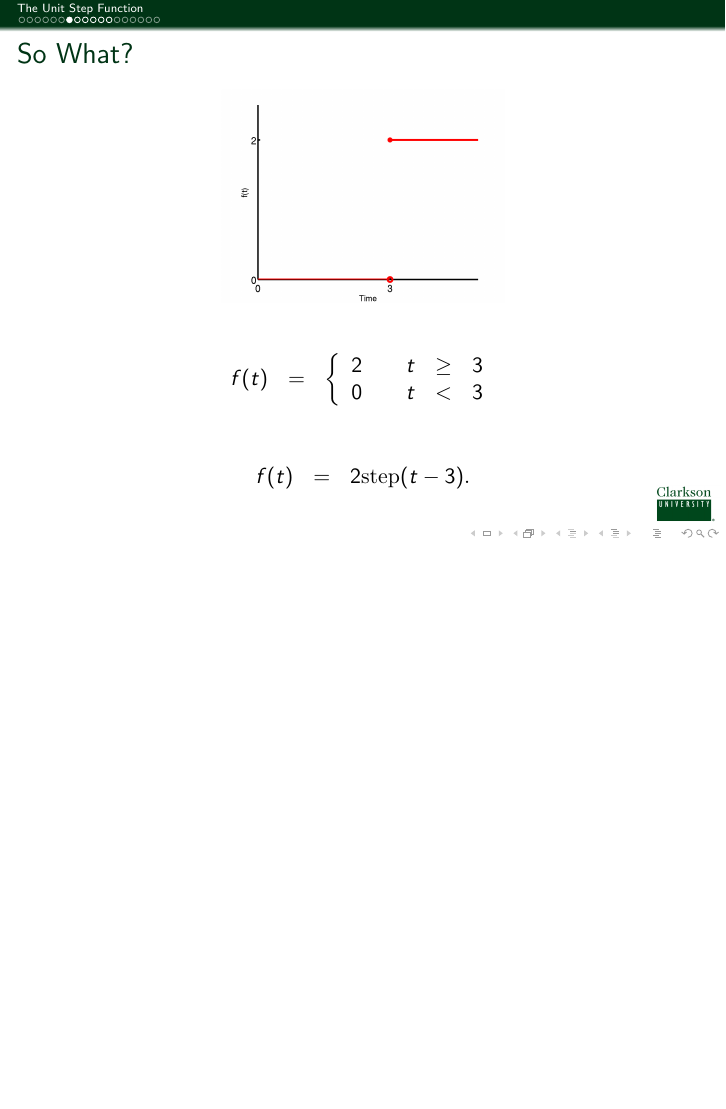
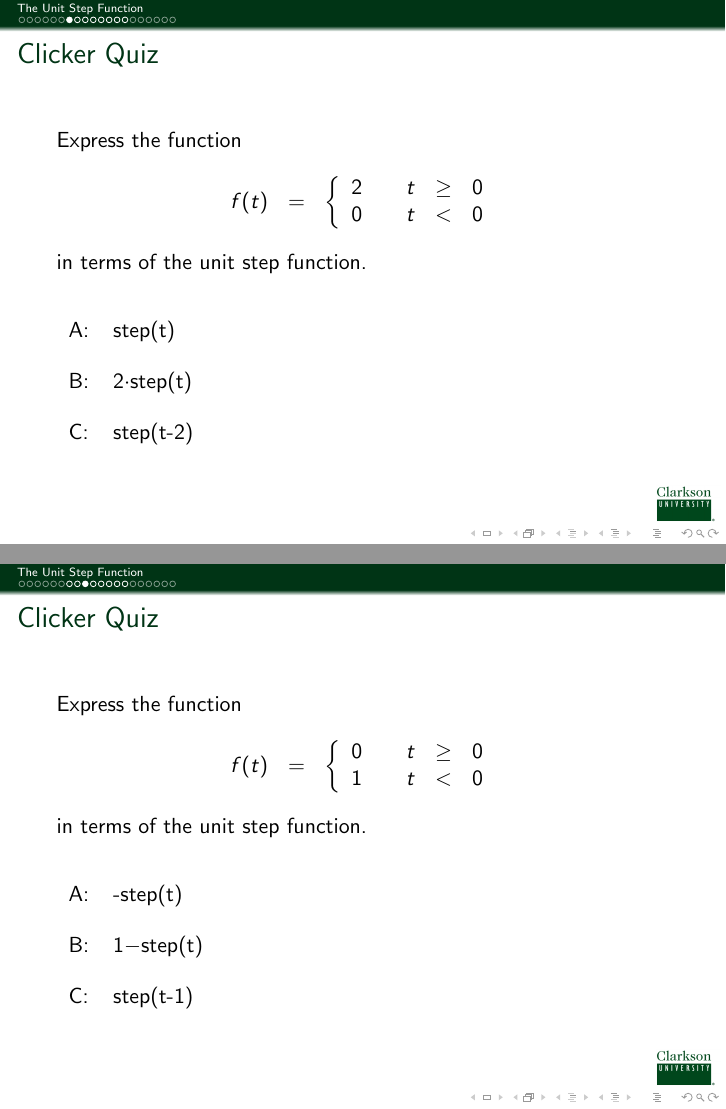
Before and after one commit to KellyBlack/ODE-Recitation-Activities, LaTeX slides (notes/DifferentialEquations.tex, which reads notes/unitStepFunction.tex): page 11 of 31 before the commit and pages 10 and 13 of 33 after it, the two joined at a grey line, the shorter picture padded with empty space. Compiled offline with pdfLaTeX.

Commit message:
Added clicker quizzes to the lecture on the step function.

```diff
--- a/notes/unitStepFunction.tex
+++ b/notes/unitStepFunction.tex
@@ -115,6 +115,66 @@
 
 \subsection{Examples Using the Unit Step Function}
 
+\iftoggle{clicker}{%
+\begin{frame}
+  \frametitle{Clicker Quiz}
+
+   \ifnum\value{clickerQuiz}=1{%
+     Express the function
+     \begin{eqnarray*}
+       f(t) & = &
+       \left\{
+         \begin{array}{r@{\hspace{2em}}rcl}
+           2 & t & \geq & 0 \\
+           0 & t & < & 0
+         \end{array}
+       \right.
+     \end{eqnarray*}
+     in terms of the unit step function.
+
+     \vspace{2em}
+     \begin{tabular}{ll}
+       A: & step(t) \\ [12pt]
+       B: & $2\cdot$step(t) \\ [12pt]
+       C: & step(t-2)
+     \end{tabular}
+
+     \vfill
+   }\fi
+
+   \ifnum\value{clickerQuiz}=2{%
+     Express the function
+     \begin{eqnarray*}
+       f(t) & = &
+       \left\{
+         \begin{array}{r@{\hspace{2em}}rcl}
+           2 & t & \geq & 0 \\
+           0 & t & < & 0
+         \end{array}
+       \right.
+     \end{eqnarray*}
+     in terms of the unit step function.
+
+     \vspace{2em}
+     \begin{tabular}{ll}
+       A: & step(t) \\ [12pt]
+       B: & $2\cdot$step(t) \\ [12pt]
+       C: & step(t-2)
+     \end{tabular}
+
+   \vfill
+   }\fi
+
+  \ifnum\value{clickerQuiz}=3{%
+
+
+  \vfill
+ }\fi
+\end{frame}
+}
+
+
+
 \begin{frame}
   \frametitle{So What?}
 
@@ -138,6 +198,65 @@
   }
 
 \end{frame}
+
+
+\iftoggle{clicker}{%
+\begin{frame}
+  \frametitle{Clicker Quiz}
+
+   \ifnum\value{clickerQuiz}=1{%
+     Express the function
+     \begin{eqnarray*}
+       f(t) & = &
+       \left\{
+         \begin{array}{r@{\hspace{2em}}rcl}
+           0 & t & \geq & 0 \\
+           1 & t & < & 0
+         \end{array}
+       \right.
+     \end{eqnarray*}
+     in terms of the unit step function.
+
+     \vspace{2em}
+     \begin{tabular}{ll}
+       A: & -step(t) \\ [12pt]
+       B: & $1-$step(t) \\ [12pt]
+       C: & step(t-1)
+     \end{tabular}
+
+     \vfill
+   }\fi
+
+   \ifnum\value{clickerQuiz}=2{%
+     Express the function
+     \begin{eqnarray*}
+       f(t) & = &
+       \left\{
+         \begin{array}{r@{\hspace{2em}}rcl}
+           0 & t & \geq & 0 \\
+           1 & t & < & 0
+         \end{array}
+       \right.
+     \end{eqnarray*}
+     in terms of the unit step function.
+
+     \vspace{2em}
+     \begin{tabular}{ll}
+       A: & -step(t) \\ [12pt]
+       B: & $1-$step(t) \\ [12pt]
+       C: & step(t-1)
+     \end{tabular}
+
+   \vfill
+   }\fi
+
+  \ifnum\value{clickerQuiz}=3{%
+
+
+  \vfill
+ }\fi
+\end{frame}
+}
 
 
 \begin{frame}
```
